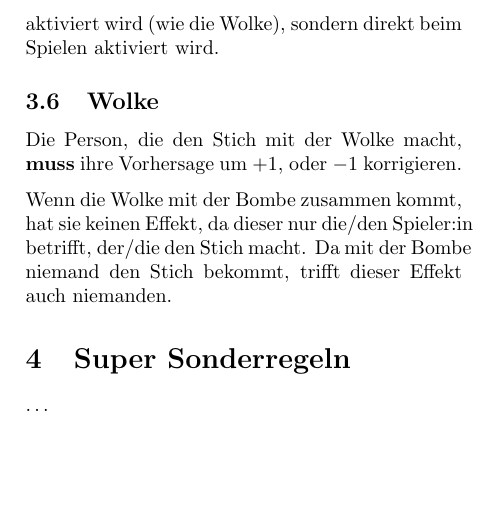
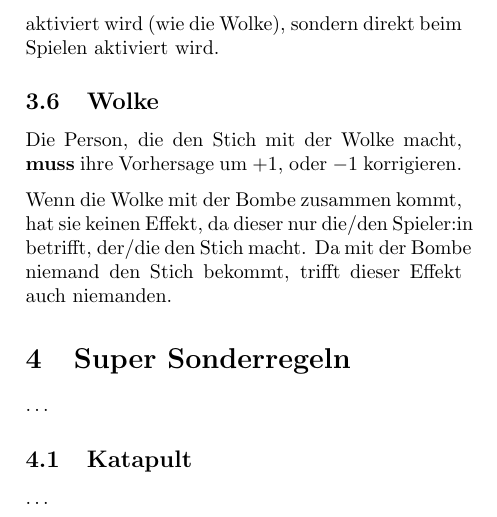
Before and after one commit to mobergmann/wizard-additional-playing-cards, a LaTeX document (main.tex): part of page 5 of 5, cut so that both start at the same text, the shorter picture padded with empty space. Compiled offline with pdfLaTeX.

Commit message:
added chapter

```diff
--- a/main.tex
+++ b/main.tex
@@ -79,4 +79,7 @@ Da mit der Bombe niemand den Stich bekommt, trifft dieser Effekt auch niemanden.
 \section{Super Sonderregeln}
 \ldots
 
+\subsection{Katapult}
+\ldots
+
 \end{document}
```
